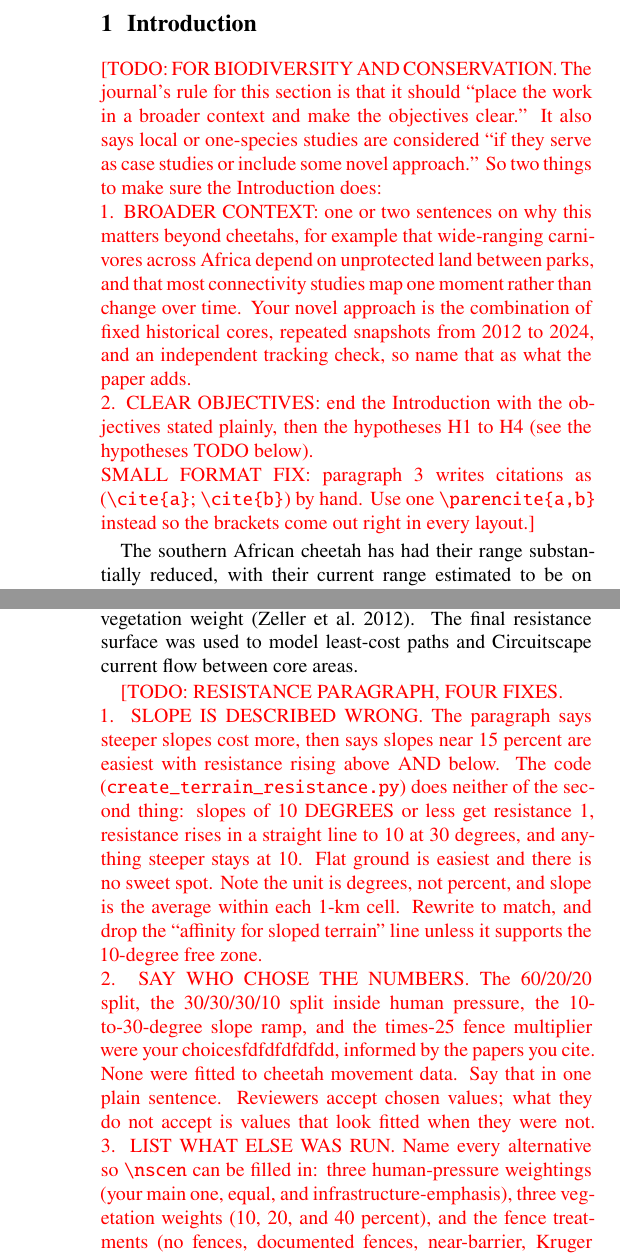
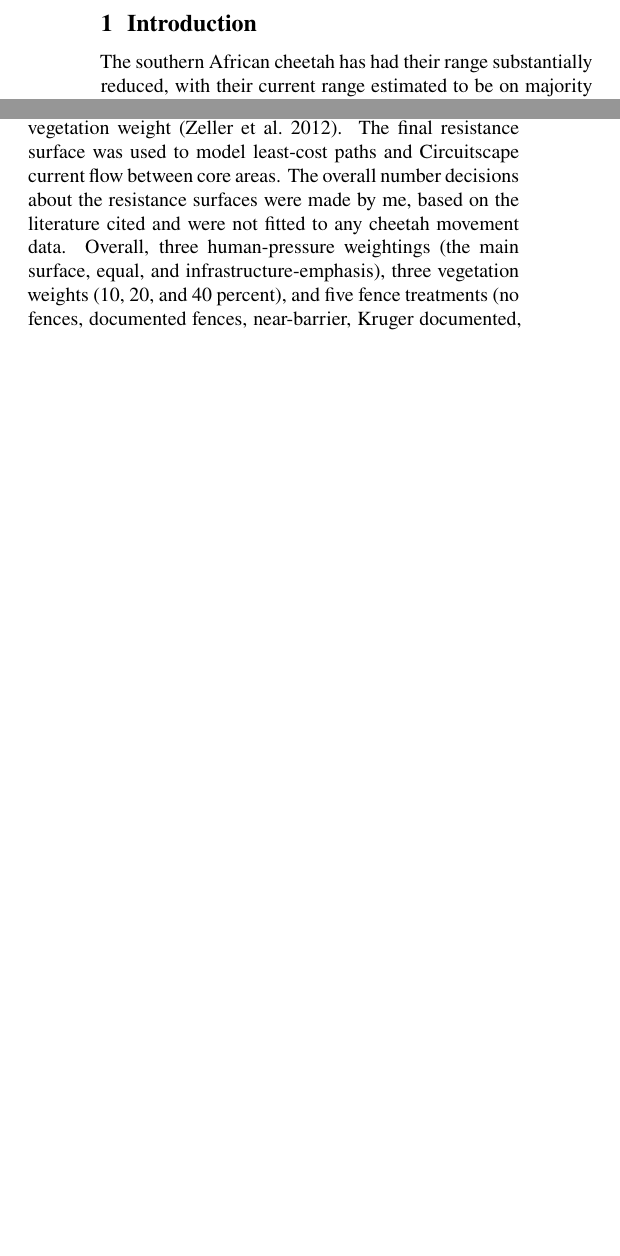
Before and after one commit to liamcrettol/cheetah-connectivity-manuscript, a LaTeX document (tex/main.tex, which reads tex/sections/01_introduction.tex, tex/sections/02_methods.tex): two parts of the columns of pages 2 and 5 of 24 before the commit and two parts of the columns of pages 2 and 3 of 23 after it, joined at a grey line, cut so that both start at the same text, the shorter picture padded with empty space. Compiled offline with pdfLaTeX.

Commit message:
finish intro draft and started methods section draft

```diff
--- a/tex/sections/01_introduction.tex
+++ b/tex/sections/01_introduction.tex
@@ -1,10 +1,5 @@
  \section{Introduction}
 \label{sec:intro}
-
-\TODO{FOR BIODIVERSITY AND CONSERVATION. The journal's rule for this section is that it should ``place the work in a broader context and make the objectives clear.'' It also says local or one-species studies are considered ``if they serve as case studies or include some novel approach.'' So two things to make sure the Introduction does:\\
-1. BROADER CONTEXT: one or two sentences on why this matters beyond cheetahs, for example that wide-ranging carnivores across Africa depend on unprotected land between parks, and that most connectivity studies map one moment rather than change over time. Your novel approach is the combination of fixed historical cores, repeated snapshots from 2012 to 2024, and an independent tracking check, so name that as what the paper adds.\\
-2. CLEAR OBJECTIVES: end the Introduction with the objectives stated plainly, then the hypotheses H1 to H4 (see the hypotheses TODO below).\\
-SMALL FORMAT FIX: paragraph 3 writes citations as (\texttt{\textbackslash cite\{a\}}; \texttt{\textbackslash cite\{b\}}) by hand. Use one \texttt{\textbackslash parencite\{a,b\}} instead so the brackets come out right in every layout.}
 
 The southern African cheetah has had their range substantially reduced, with their current range estimated to be on majority unprotected land. Cheetah range on protected land is governed by centralized park-management initiatives \parencite{buk2018metapopulation}. Unprotected land poses a different type of challenge, with landowners, local communities and governmental entities involved. This paper looks at landscape connectivity change between 2012 and 2024. The core range of cheetahs was fixed at the 2010-2016 baseline, so modeled changes in permeability reflected landscape changes rather than changes in the core range itself.
 
@@ -12,16 +7,3 @@ Previous research in the region has predominantly focused on habitat suitability
 
 Two primary connectivity approaches are commonly used to model these kinds of frameworks: least-cost connectivity and circuit-theoretic connectivity (\cite{adriaensen2003leastcost}; \cite{mcrae2008circuit}). The least-cost approach links core areas by selecting the route with the lowest cumulative “cost,” meaning the path of least resistance between cores, based on weight values assigned to each multivariate resistor. In contrast, the circuit-theoretic approach represents the landscape as a resistor network, sends a “current” through it, and highlights redundancy across the broader landscape, relying on the same multivariate resistors. A key limitation of both methods is that you must first assign a resistance “score” or “weight” to every cell (1 km in my case). \textcite{zeller2012resistance} demonstrated that even reasonable alternative assumptions about resistance values can influence results more strongly than the choice of connectivity method itself. For that reason, rather than treating one resistance surface as definitive, I varied the weights along two axes. The first changed the balance among the anthropogenic pressures, comparing my primary weighting against an equal weighting and an infrastructure-emphasis weighting. The second changed how much the surface leaned on vegetation relative to anthropogenic pressure and terrain, at 10, 20 and 40 percent. The vegetation-balanced surface combined with the documented fence treatment carries the primary results, and the remaining combinations are reported as sensitivity rather than as alternative answers. A link is only described as stable here if it survives them. This helps to minimize bias from the selection of resistor weights.
 
-\TODO{HYPOTHESES: PLEASE READ BEFORE EDITING THE THREE BLOCKS BELOW.\\
-Your Results and Appendix judge four hypotheses, H1 to H4, exactly as the locked protocol worded them. The three blocks below say something different, so right now a reader would see ``H2 was not supported'' for a prediction the paper never made. Rewrite these blocks in your own words from the locked versions, number them H1 to H4, and add H4.\\[0.3em]
-LOCKED WORDING (paraphrase it, do not change what it predicts):\\
-H1: Connectivity loss is concentrated on a minority of network links rather than spread across the network, and the affected links are disproportionately those with high betweenness in the 2012 network. Refuted if loss is roughly even across links, or falls mainly on low-betweenness links.\\
-H2: High-value connectivity area is disproportionately located OUTSIDE formal protected areas. Refuted if the unprotected share of high-current area does not beat the comparison, or the result does not hold across current thresholds.\\
-H3: A limited subset of links stays important under all resistance assumptions, while other apparent links are strongly sensitive to the model. Refuted if agreement is uniformly high (the sensitivity tests added nothing) or uniformly low (no stable set exists).\\
-H4: The highest-priority places to monitor are where network importance overlaps with old or sparse cheetah records and fast landscape change.\\[0.3em]
-WHAT IS WRONG IN EACH CURRENT BLOCK:\\
-Temporal-change block: close to H1 already. Fix ``the greatest loss of change'' (it should just be ``the greatest loss''). It also says the comparison was made across all 253 pairs, but H1 was tested on the 45 selected links, so say 45.\\
-Protected-area block: this predicts the OPPOSITE of H2. It says protected cells should have higher connectivity. H2 says high-connectivity land is mostly unprotected. Your 80th and 90th percentile results actually support H2 (23 percent protected against a 31 percent background), so stating H2 correctly helps you. The last sentence (protected areas lose less connectivity) was never tested anywhere, so drop it or move it to Discussion as an idea for later.\\
-Link-stability block: ``more stable links change less'' is true by definition, so it cannot fail. That is the same problem the old H1 had. Replace it with H3.\\
-Missing: H4. Add one short block for it. The Results already say H4 was not tested; the reader needs to have seen it first.\\[0.3em]
-ALSO IN THIS SECTION: paragraph 1 says ``current range.'' That phrase is on your banned list because ``current'' reads as present-day range. Say ``the 2010--2016 range'' or ``the mapped range.''}
--- a/tex/sections/02_methods.tex
+++ b/tex/sections/02_methods.tex
@@ -41,13 +39,7 @@ I also used the static covariates (roads, livestock, terrain, hydrography, fence
 \subsection{Resistance scenarios}
 \label{sec:resistance}
 
-Resistance values were assigned to represent the relative difficulty of movement through each landscape feature. The terrain component was derived from slope, with steeper slopes assigned higher resistance values. The final balanced map had a weight of 60\% for human pressure, 20\% for vegetation, and 20\% for terrain. Within human pressure, built-up land, roads, and livestock each received 30\%, while nighttime lights received 10\%. Available fence data was incorporated into the resistance model, with fence cells increasing the combined resistance by a multiplier of 1 if there is no fence, or 25 if there is a fence cell. Fences did not incur a full block to cheetah movement as they are not complete barriers \parencite{cozzi2013barriers}. I treated slopes near 15 percent as easiest for movement and assigned more resistance above or below that point. This had to be done carefully however, given cheetahs do have an affinity for some sloped terrains \parencite{moqanaki2017iran}. I compared alternative vegetation weights because vegetation cover can influence cheetah habitat use \parencite{verschueren2024guild}. Different weighting schemes allowed me to test how strongly the modeled resistance surfaces depended on the vegetation weight \parencite{zeller2012resistance}. The final resistance surface was used to model least-cost paths and Circuitscape current flow between core areas.
-
-\TODO{RESISTANCE PARAGRAPH, FOUR FIXES.\\
-1. SLOPE IS DESCRIBED WRONG. The paragraph says steeper slopes cost more, then says slopes near 15 percent are easiest with resistance rising above AND below. The code (\texttt{create\_terrain\_resistance.py}) does neither of the second thing: slopes of 10 DEGREES or less get resistance 1, resistance rises in a straight line to 10 at 30 degrees, and anything steeper stays at 10. Flat ground is easiest and there is no sweet spot. Note the unit is degrees, not percent, and slope is the average within each 1-km cell. Rewrite to match, and drop the ``affinity for sloped terrain'' line unless it supports the 10-degree free zone.\\
-2. SAY WHO CHOSE THE NUMBERS. The 60/20/20 split, the 30/30/30/10 split inside human pressure, the 10-to-30-degree slope ramp, and the times-25 fence multiplier were your choicesfdfdfdfdfdd, informed by the papers you cite. None were fitted to cheetah movement data. Say that in one plain sentence. Reviewers accept chosen values; what they do not accept is values that look fitted when they were not.\
-3. LIST WHAT ELSE WAS RUN. Name every alternative so \texttt{\textbackslash nscen} can be filled in: three human-pressure weightings (your main one, equal, and infrastructure-emphasis), three vegetation weights (10, 20, and 40 percent), and the fence treatments (no fences, documented fences, near-barrier, Kruger documented, and Kruger conservative). Careful when counting: your main surface is one member of each list, so it is a main surface plus 8 alternatives, not 11.\\
-4. THE ``PRIMARY'' SURFACE IS A CHANGE FROM THE PLAN. Your protocol said no scenario would be treated as the main answer. The paper uses the vegetation-balanced surface with documented fences as the main one. That is a reasonable choice, but it needs one sentence here explaining why, and a line in Appendix A1.}
+Resistance values were assigned to represent the relative difficulty of movement through each landscape feature. The terrain component was derived from slope, with steeper slopes assigned higher resistance values. The final balanced map had a weight of 60\% for human pressure, 20\% for vegetation, and 20\% for terrain. Within human pressure, built-up land, roads, and livestock each received 30\%, while nighttime lights received 10\%. Available fence data was incorporated into the resistance model, with fence cells increasing the combined resistance by a multiplier of 1 if there is no fence, or 25 if there is a fence cell. Fences did not incur a full block to cheetah movement as they are not complete barriers \parencite{cozzi2013barriers}. I gave slopes 10 degrees or less a resistance of 1, and slopes between 10 and 30 degrees a resistance that increased in a straight line to 10. Steeper slopes were assigned a resistance of 10, with the calculated slope being an average within each 1-km cell. This had to be done carefully however, given cheetahs do have an affinity for some sloped terrains \parencite{moqanaki2017iran}. I compared alternative vegetation weights because vegetation cover can influence cheetah habitat use \parencite{verschueren2024guild}. Different weighting schemes allowed me to test how strongly the modeled resistance surfaces depended on the vegetation weight \parencite{zeller2012resistance}. The final resistance surface was used to model least-cost paths and Circuitscape current flow between core areas. The overall number decisions about the resistance surfaces were made by me, based on the literature cited and were not fitted to any cheetah movement data. Overall, three human-pressure weightings (the main surface, equal, and infrastructure-emphasis), three vegetation weights (10, 20, and 40 percent), and five fence treatments (no fences, documented fences, near-barrier, Kruger documented, and Kruger conservative) were tested. The main surface was the vegetation-balanced surface with documented fences.
 
 \subsection{Connectivity modelling}
 \label{sec:connectivity}
```
Also changed, not shown: tex/sections/01_introduction.tex (12 more changed lines), tex/sections/02_methods.tex (4 more changed lines), 1 other file.
